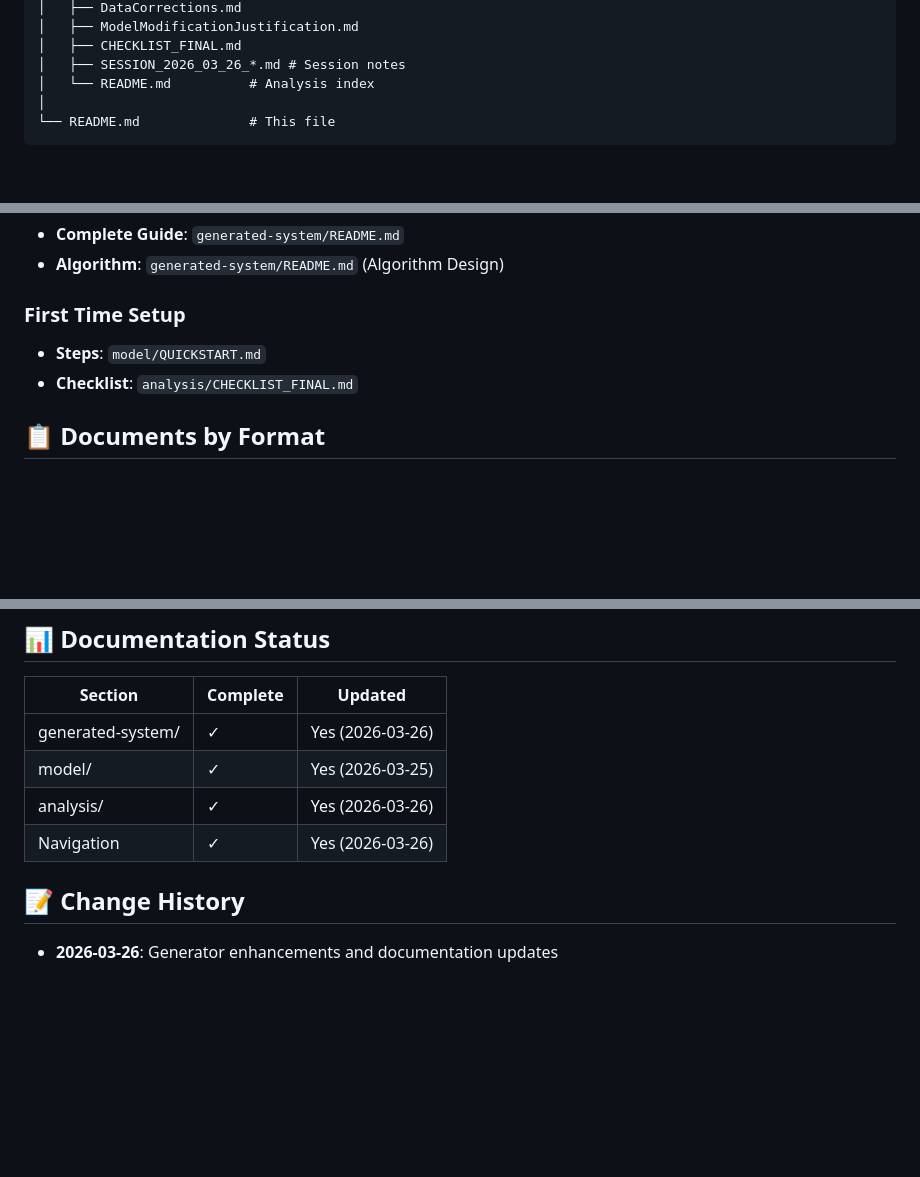
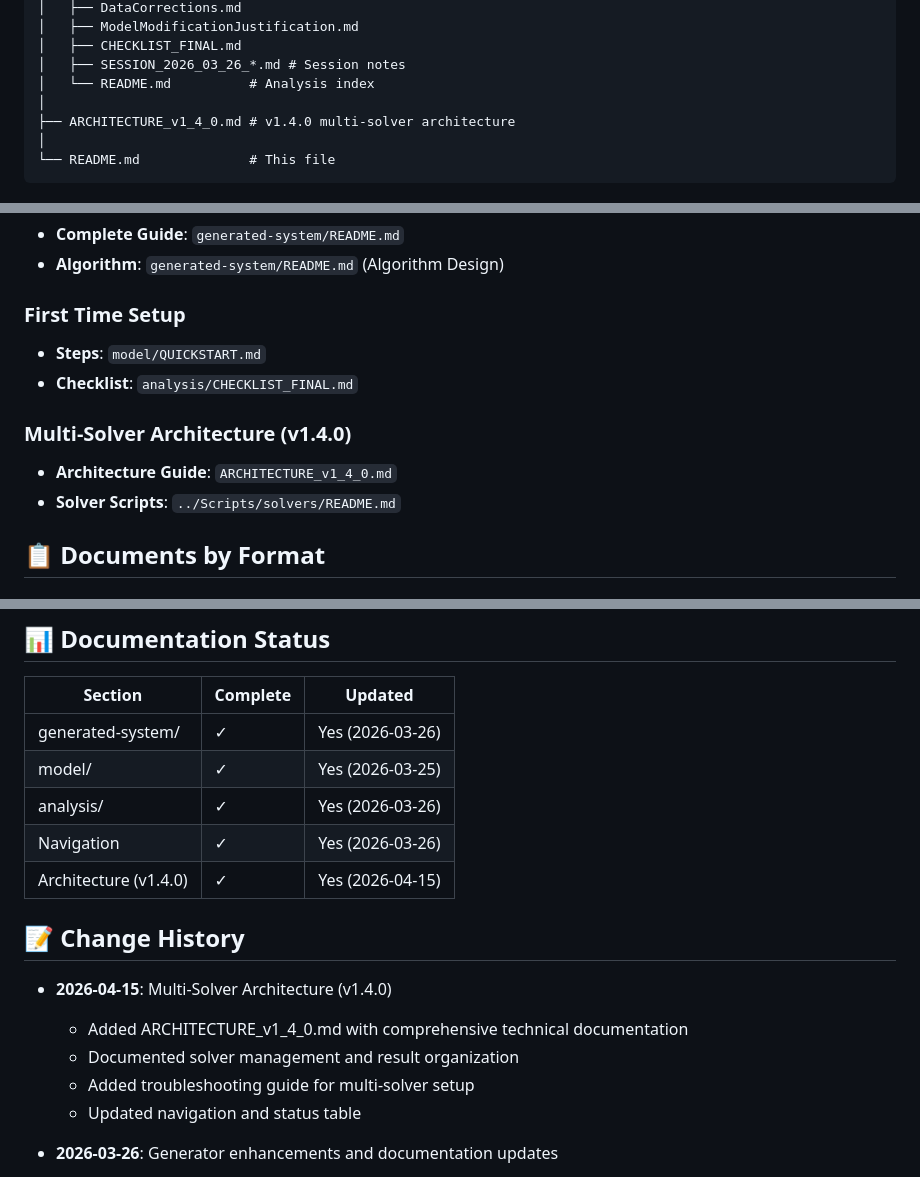
Before and after one commit to AndreyQuicenoC/CLP-RCLP_Minizinc_Lab_Enviroment, a Markdown page: Docs/README.md, 3 parts joined by grey strips. GitHub-like rendering; blank space fills up the shorter version.

````diff
--- a/Docs/README.md
+++ b/Docs/README.md
@@ -23,6 +23,8 @@ Docs/
 │   ├── CHECKLIST_FINAL.md
 │   ├── SESSION_2026_03_26_*.md # Session notes
 │   └── README.md          # Analysis index
+│
+├── ARCHITECTURE_v1_4_0.md # v1.4.0 multi-solver architecture
 │
 └── README.md              # This file
 ```
@@ -101,6 +103,10 @@ Contains:
 - **Steps**: `model/QUICKSTART.md`
 - **Checklist**: `analysis/CHECKLIST_FINAL.md`
 
+### Multi-Solver Architecture (v1.4.0)
+- **Architecture Guide**: `ARCHITECTURE_v1_4_0.md`
+- **Solver Scripts**: `../Scripts/solvers/README.md`
+
 ## 📋 Documents by Format
 
 ### Markdown (.md)
@@ -137,8 +143,15 @@ To add documentation:
 | model/ | ✓ | Yes (2026-03-25) |
 | analysis/ | ✓ | Yes (2026-03-26) |
 | Navigation | ✓ | Yes (2026-03-26) |
+| Architecture (v1.4.0) | ✓ | Yes (2026-04-15) |
 
 ## 📝 Change History
+
+- **2026-04-15**: Multi-Solver Architecture (v1.4.0)
+  - Added ARCHITECTURE_v1_4_0.md with comprehensive technical documentation
+  - Documented solver management and result organization
+  - Added troubleshooting guide for multi-solver setup
+  - Updated navigation and status table
 
 - **2026-03-26**: Generator enhancements and documentation updates
   - Fixed st_bi indexing in Battery Project data
````
Also changed, not shown: other parts of Docs/README.md (+1 -1 lines), Docs/ARCHITECTURE_v1_4_0.md (added, +265 -0 lines).
